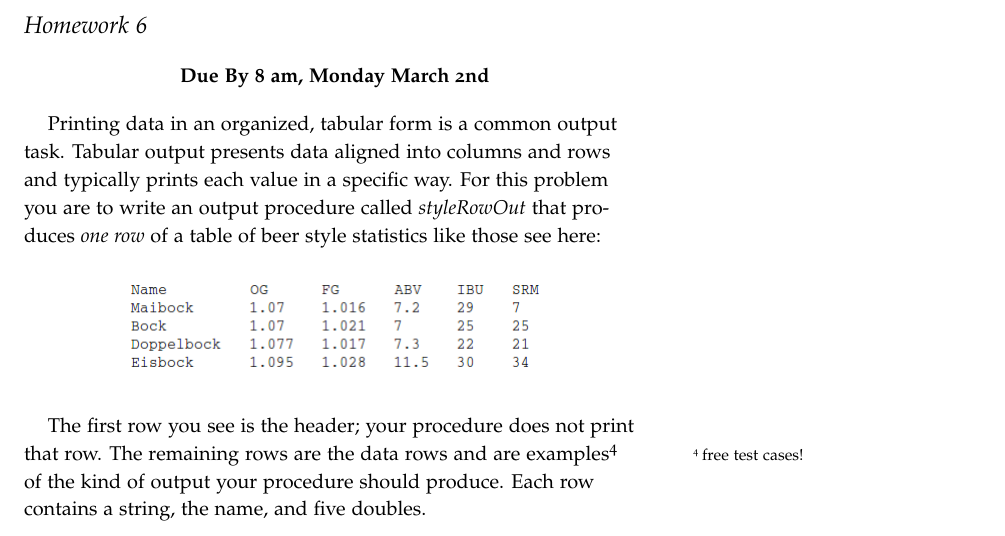
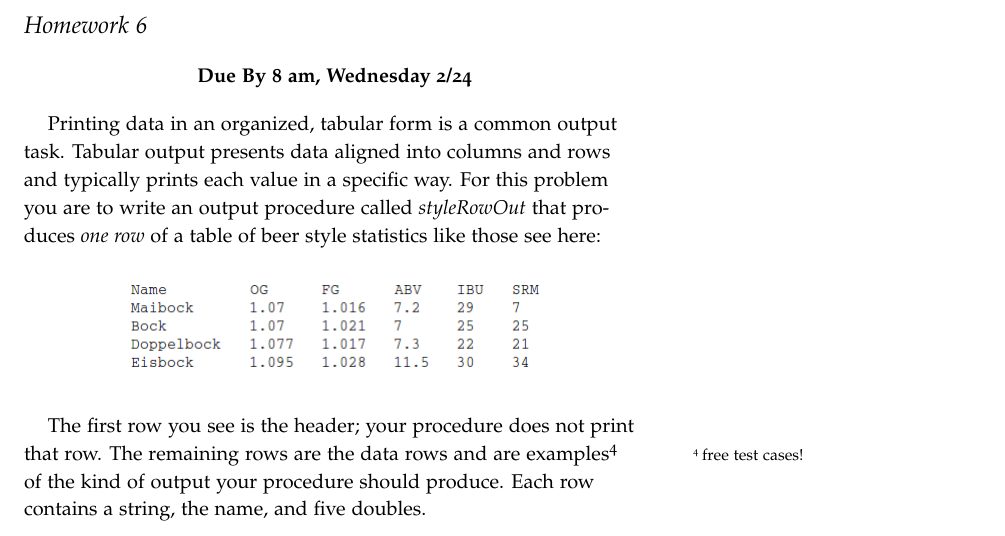
Before and after one commit to jlmayfield/MC-COMP161, a LaTeX document (Lab_and_hwk/comp161-lab6.tex): part of page 2 of 3, cut so that both start at the same text. Compiled offline with pdfLaTeX.

Commit message:
fixed due date hwk6

```diff
--- a/Lab_and_hwk/comp161-lab6.tex
+++ b/Lab_and_hwk/comp161-lab6.tex
@@ -33,7 +33,7 @@ In order to complete this procedure, you'll need to make use of the \textit{fill
 \section{Homework 6}
 
 \begin{center}
-\textbf{Due By 8 am, Monday March 2nd}
+\textbf{Due By 8 am, Wednesday 2/24}
 \end{center}
 
 Printing data in an organized, tabular form is a common output task.  Tabular output presents data aligned into columns and rows and typically prints each value in a specific way.  For this problem you are to write an output procedure called \textit{styleRowOut} that produces \textit{one row} of a table of beer style statistics like those see here:
```
Also changed, not shown: Lab_and_hwk/comp161-lab6.pdf.
